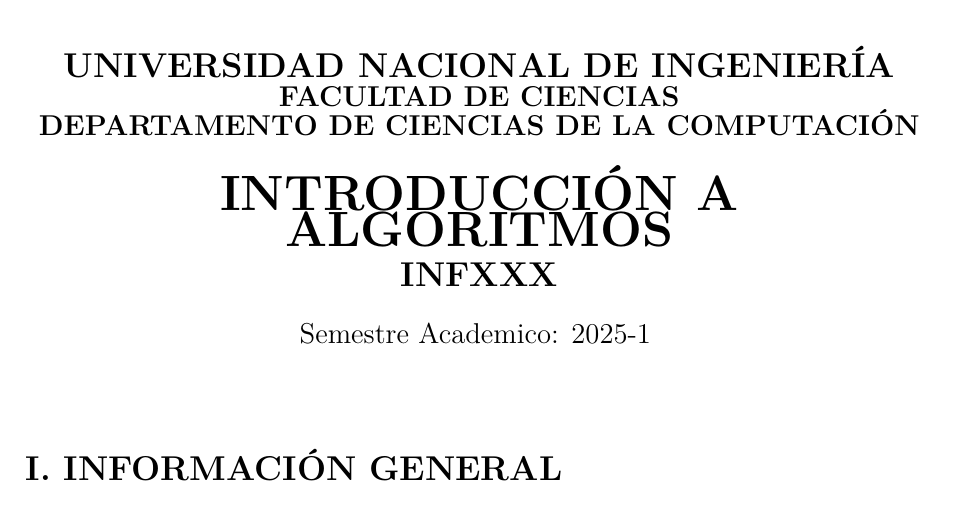
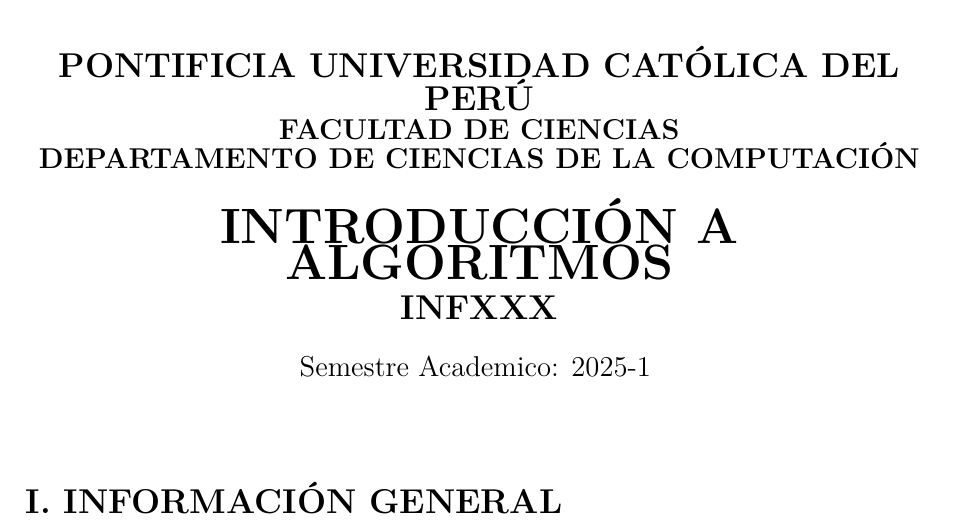
Before and after one commit to nhrot-fc/cs_carreer, a LaTeX document (src/algoritmia.tex): part of page 1 of 5, cut at the place of the change. Compiled offline with pdfLaTeX.

Commit message:
Update university name in course information and adjust .gitignore for temporary files

```diff
--- a/src/algoritmia.tex
+++ b/src/algoritmia.tex
@@ -2,7 +2,7 @@
 \usepackage{../styles/syllabus}
 
 % --- Información del curso ---
-\universidad{UNIVERSIDAD NACIONAL DE INGENIERÍA}
+\universidad{PONTIFICIA UNIVERSIDAD CATÓLICA DEL PERÚ}
 \facultad{FACULTAD DE CIENCIAS}
 \departamento{DEPARTAMENTO DE CIENCIAS DE LA COMPUTACIÓN}
 \curso{INTRODUCCIÓN A ALGORITMOS}
```
Also changed, not shown: 1 other file.
